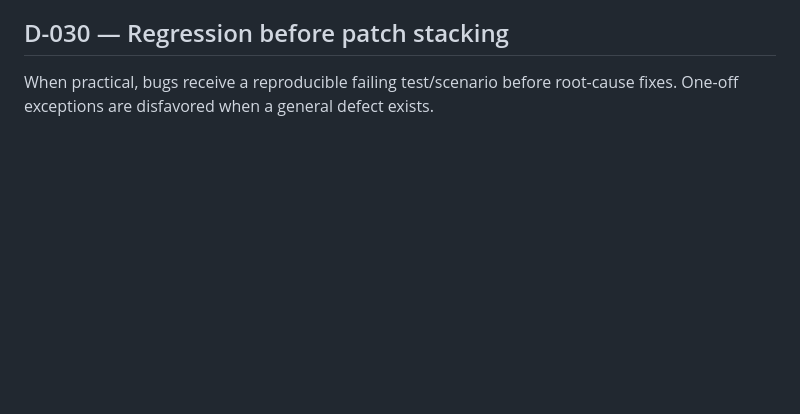
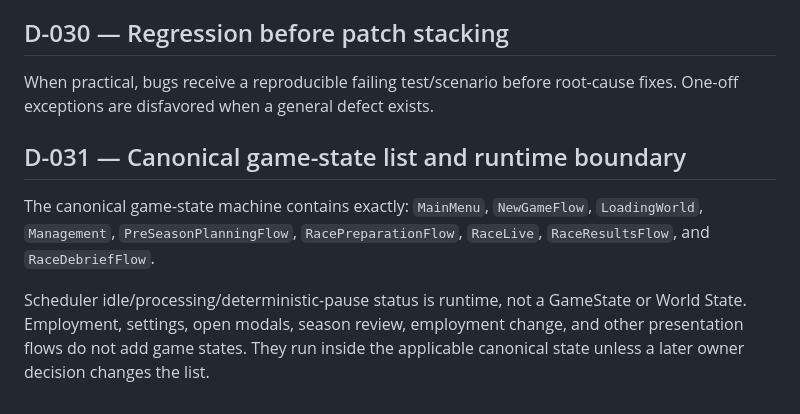
Before and after one commit to DatJikun/peloton-manager, a Markdown page: DECISIONS.md, the part around the change. Rendered like a GitHub page; blank space fills up the shorter version.

```diff
--- a/DECISIONS.md
+++ b/DECISIONS.md
@@ -102,3 +102,8 @@ Meaningful work uses scoped branches/tasks, descriptive commits and reviewable P
 
 ## D-030 — Regression before patch stacking
 When practical, bugs receive a reproducible failing test/scenario before root-cause fixes. One-off exceptions are disfavored when a general defect exists.
+
+## D-031 — Canonical game-state list and runtime boundary
+The canonical game-state machine contains exactly: `MainMenu`, `NewGameFlow`, `LoadingWorld`, `Management`, `PreSeasonPlanningFlow`, `RacePreparationFlow`, `RaceLive`, `RaceResultsFlow`, and `RaceDebriefFlow`.
+
+Scheduler idle/processing/deterministic-pause status is runtime, not a GameState or World State. Employment, settings, open modals, season review, employment change, and other presentation flows do not add game states. They run inside the applicable canonical state unless a later owner decision changes the list.
```
Also changed, not shown: ARCHITECTURE.md (+5 -3 lines), GAME_STATES_v0.1.md (added, +498 -0 lines).
